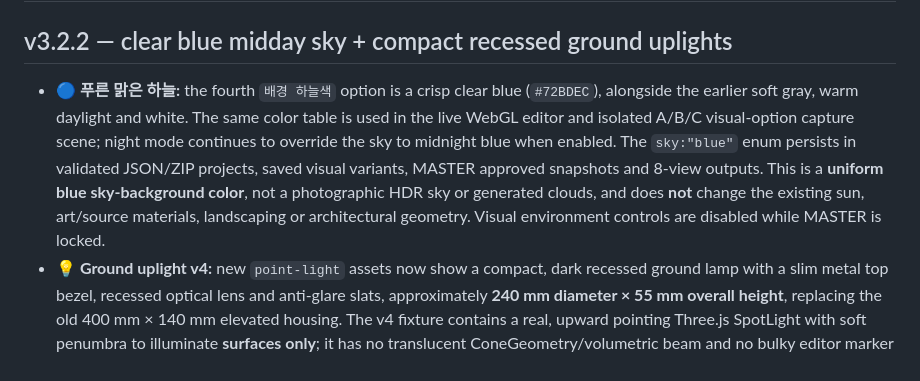
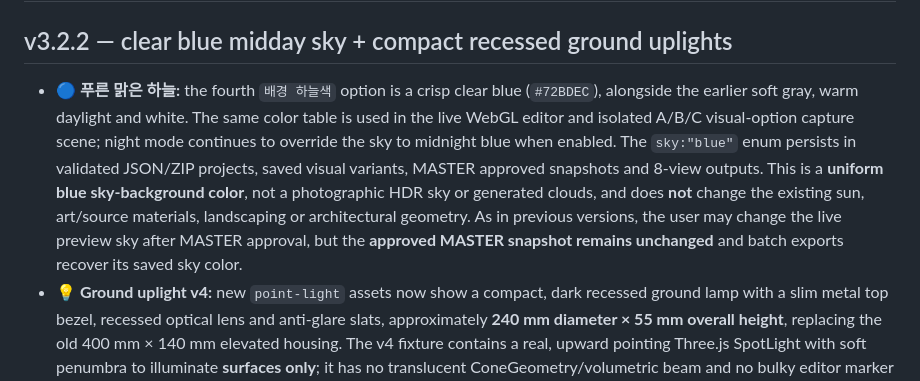
Before and after one commit to sksrkass-png/public-art-visualization-generator, a Markdown page: studio/README.md, the part around the change. Drawn GitHub-style.

Commit message:
compat(v3.2.2): preserve pre-existing MASTER preview sky UX while safeguarding approved snapshot and lamp geometry

```diff
--- a/studio/README.md
+++ b/studio/README.md
@@ -2,7 +2,7 @@
 
 ## v3.2.2 — clear blue midday sky + compact recessed ground uplights
 
-- **🔵 푸른 맑은 하늘:** the fourth `배경 하늘색` option is a crisp clear blue (`#72BDEC`), alongside the earlier soft gray, warm daylight and white. The same color table is used in the live WebGL editor and isolated A/B/C visual-option capture scene; night mode continues to override the sky to midnight blue when enabled. The `sky:"blue"` enum persists in validated JSON/ZIP projects, saved visual variants, MASTER approved snapshots and 8-view outputs. This is a **uniform blue sky-background color**, not a photographic HDR sky or generated clouds, and does **not** change the existing sun, art/source materials, landscaping or architectural geometry. Visual environment controls are disabled while MASTER is locked.
+- **🔵 푸른 맑은 하늘:** the fourth `배경 하늘색` option is a crisp clear blue (`#72BDEC`), alongside the earlier soft gray, warm daylight and white. The same color table is used in the live WebGL editor and isolated A/B/C visual-option capture scene; night mode continues to override the sky to midnight blue when enabled. The `sky:"blue"` enum persists in validated JSON/ZIP projects, saved visual variants, MASTER approved snapshots and 8-view outputs. This is a **uniform blue sky-background color**, not a photographic HDR sky or generated clouds, and does **not** change the existing sun, art/source materials, landscaping or architectural geometry. As in previous versions, the user may change the live preview sky after MASTER approval, but the **approved MASTER snapshot remains unchanged** and batch exports recover its saved sky color.
 - **💡 Ground uplight v4:** new `point-light` assets now show a compact, dark recessed ground lamp with a slim metal top bezel, recessed optical lens and anti-glare slats, approximately **240 mm diameter × 55 mm overall height**, replacing the old 400 mm × 140 mm elevated housing. The v4 fixture contains a real, upward pointing Three.js SpotLight with soft penumbra to illuminate **surfaces only**; it has no translucent ConeGeometry/volumetric beam and no bulky editor marker globe covering the housing. The visual is an on-device schematic physical fixture inspired by the provided lamp reference, not an exact manufacturer's CAD reconstruction or true volumetric illumination.
 - **Existing scenes and MASTER:** v1/v2/v3 light geometry stays versioned and loads unchanged; previously approved positions, geometry, light parameters and MASTER snapshots are not silently migrated. Select an old ground light in an **unlocked** scene and press `💡 선택한 기존 바닥조명 → 작은 매입형으로 변경` to explicitly convert it to v4. This is recorded in undo/revision history, preserves its XYZ/scale, retained power/color (within the editor's 0–20 brightness range), and is blocked by MASTER LOCK. Newly placed lights save appearanceVersion 4; JSON/ZIP import accepts all 1–4 fixture versions.
 - **Verification:** static regression and Chromium tests cover a real blue/neutral PNG difference, saved blue-sky roundtrip and MASTER sky lock, old-v3 vs new-v4 dimensions, no cone or oversized marker, correct newly placed version, optional v3→v4 conversion, preserving lamp transform, power/color and approved MASTER records.
```
